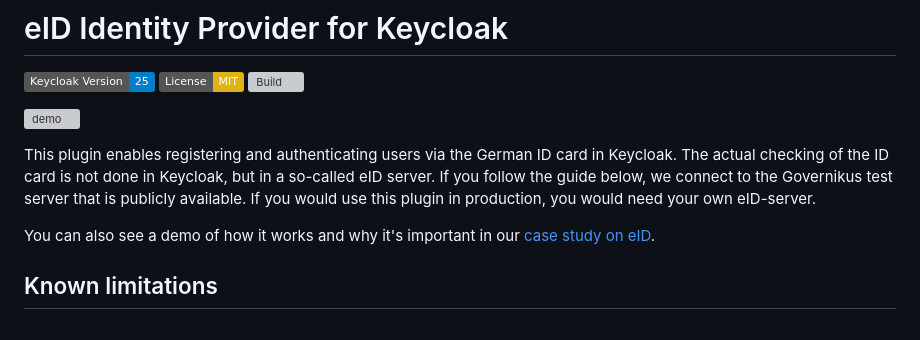
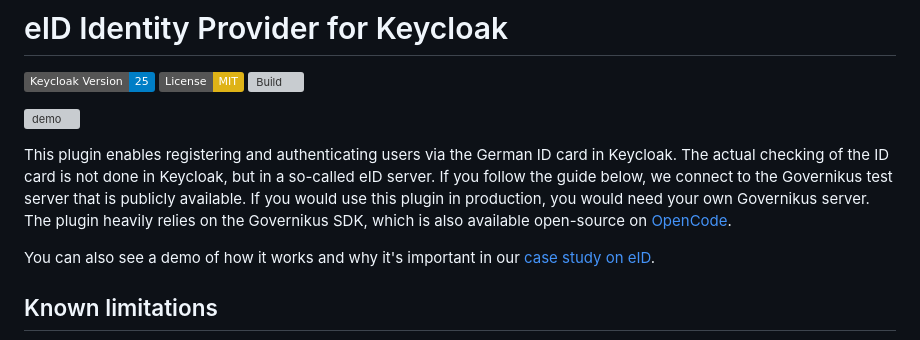
Before and after one commit to L21s/keycloak-eid-identity-provider, a Markdown page: README.md, the part around the change. GitHub-like rendering; badges without logos; grey boxes are pictures that could not be loaded.

Commit message:
add link to opencode

```diff
--- a/README.md
+++ b/README.md
@@ -3,7 +3,7 @@
 
 ![demo](https://github.com/L21s/keycloak-eid-identity-provider/assets/85928453/6e00db3a-99c3-4fe7-8475-77ec7c90ec34)
 
-This plugin enables registering and authenticating users via the German ID card in Keycloak. The actual checking of the ID card is not done in Keycloak, but in a so-called eID server. If you follow the guide below, we connect to the Governikus test server that is publicly available. If you would use this plugin in production, you would need your own eID-server.
+This plugin enables registering and authenticating users via the German ID card in Keycloak. The actual checking of the ID card is not done in Keycloak, but in a so-called eID server. If you follow the guide below, we connect to the Governikus test server that is publicly available. If you would use this plugin in production, you would need your own Governikus server. The plugin heavily relies on the Governikus SDK, which is also available open-source on [OpenCode](https://gitlab.opencode.de/governikus/id-panstar-sdk.git).
 
 You can also see a demo of how it works and why it's important in our [case study on eID](https://l21s.de/case-studies/keycloak-elektronischer-personalausweis-eid).
 
```
